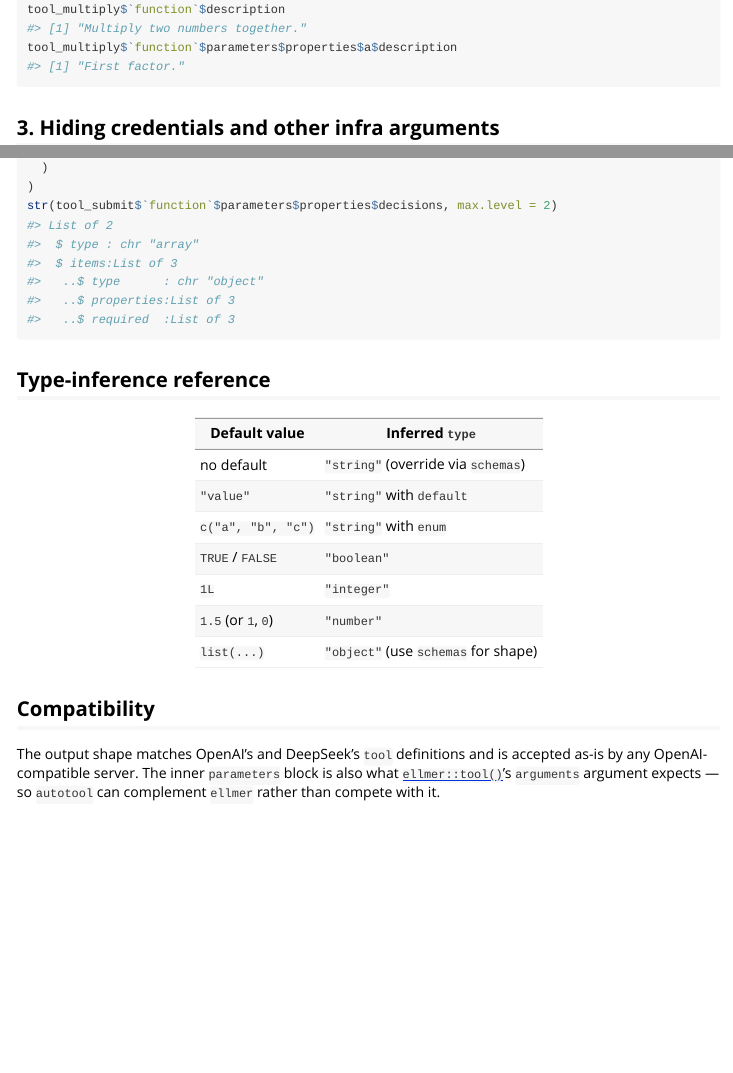
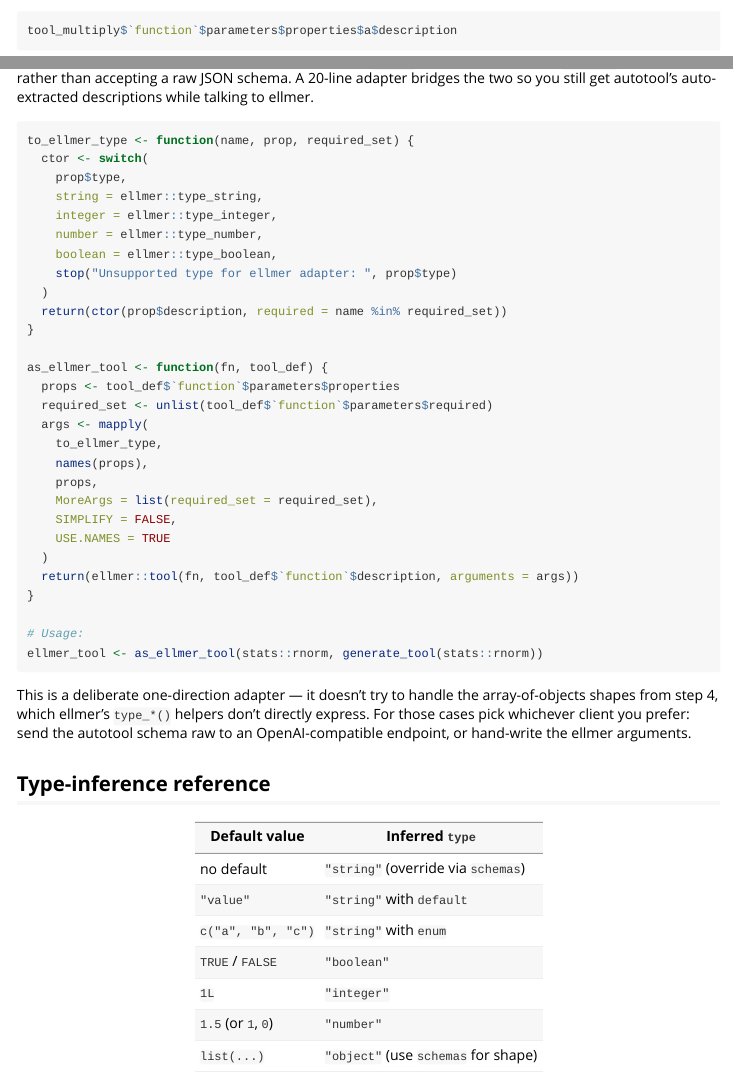
Before and after one commit to dereckscompany/autotool, an R Markdown document (vignettes/autotool.Rmd): the page in a window 1100 px wide, from 1480 px down before the commit and from 1850 px down after it, and a second part further down, joined at a grey line. Rendered offline with R 4.5, knitr and Pandoc, with nearby package versions; some code elsewhere in the file could not run offline.

Commit message:
Swap library() for box::use; renv install; add ellmer adapter chapter
* Vignette setup chunk now uses `box::use(autotool[generate_tool,
  make_handler])`. README example follows the same pattern.
* README install snippet switched from `remotes::install_github` to
  `renv::install`.
* DESCRIPTION Suggests: gains `box`, `renv`, and `ellmer` so the
  vignette can build and the ellmer demo runs.
* README compatibility section rewritten to be accurate: autotool's
  output is the OpenAI / DeepSeek shape (drops straight into any
  OpenAI-compatible endpoint), ellmer requires its own `type_*()`
  constructors so a 20-line adapter is needed — vignette section 5
  shows the adapter.
* `# License` -> `# Licence` headings.
* tests/testthat.R left untouched — that file is the R-CMD-check
  bootstrap and changing `library()` there risks breaking the check
  harness.

No functional changes to package code.

````diff
--- a/vignettes/autotool.Rmd
+++ b/vignettes/autotool.Rmd
@@ -209,0 +223,3 @@ str(tool_submit$`function`$parameters$properties$decisions, max.level = 2)
+constructors rather than accepting a raw JSON schema. A 20-line
+adapter bridges the two so you still get autotool's auto-extracted
+descriptions while talking to ellmer.
@@ -210,3 +228,39 @@ str(tool_submit$`function`$parameters$properties$decisions, max.level = 2)
+to_ellmer_type <- function(name, prop, required_set) {
+  ctor <- switch(
+    prop$type,
+    string = ellmer::type_string,
+    integer = ellmer::type_integer,
+    number = ellmer::type_number,
+    boolean = ellmer::type_boolean,
+    stop("Unsupported type for ellmer adapter: ", prop$type)
+  )
+  return(ctor(prop$description, required = name %in% required_set))
+}
+
+as_ellmer_tool <- function(fn, tool_def) {
+  props <- tool_def$`function`$parameters$properties
+  required_set <- unlist(tool_def$`function`$parameters$required)
+  args <- mapply(
+    to_ellmer_type,
+    names(props),
+    props,
+    MoreArgs = list(required_set = required_set),
+    SIMPLIFY = FALSE,
+    USE.NAMES = TRUE
+  )
+  return(ellmer::tool(fn, tool_def$`function`$description, arguments = args))
+}
+
+# Usage:
+ellmer_tool <- as_ellmer_tool(stats::rnorm, generate_tool(stats::rnorm))
+```
+
+This is a deliberate one-direction adapter — it doesn't try to handle
+the array-of-objects shapes from step 4, which ellmer's `type_*()`
+helpers don't directly express. For those cases pick whichever client
+you prefer: send the autotool schema raw to an OpenAI-compatible
+endpoint, or hand-write the ellmer arguments.
+
 ## Type-inference reference
 
 | Default value           | Inferred `type`                      |
@@ -218,12 +272,3 @@ str(tool_submit$`function`$parameters$properties$decisions, max.level = 2)
 | `1L`                    | `"integer"`                          |
 | `1.5` (or `1`, `0`)     | `"number"`                           |
 | `list(...)`             | `"object"` (use `schemas` for shape) |
-
-## Compatibility
-
-The output shape matches OpenAI's and DeepSeek's `tool` definitions and
-is accepted as-is by any OpenAI-compatible server. The inner
-`parameters` block is also what
-[`ellmer::tool()`](https://ellmer.tidyverse.org/reference/tool.html)'s
-`arguments` argument expects — so `autotool` can complement `ellmer`
-rather than compete with it.
````
Also changed, not shown: README.Rmd (+20 -4 lines), README.md, vignettes/autotool.Rmd (17 more changed lines), 1 other file.
